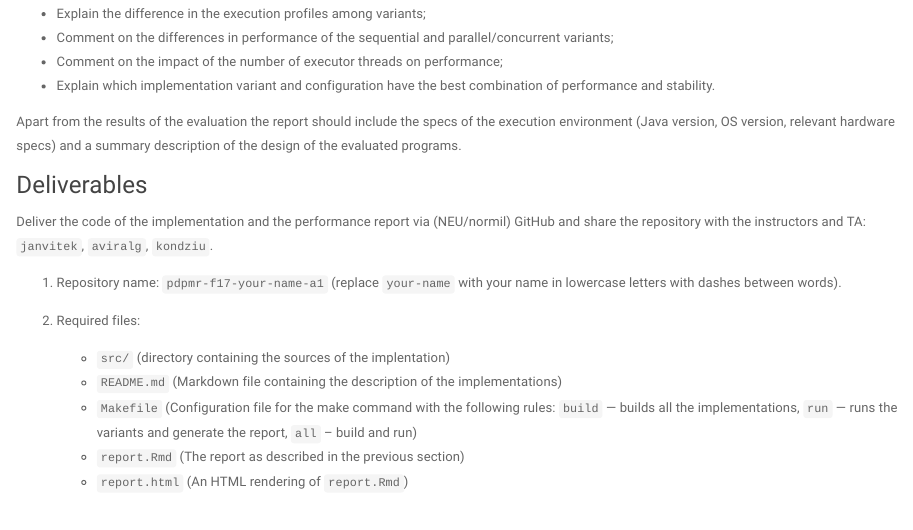
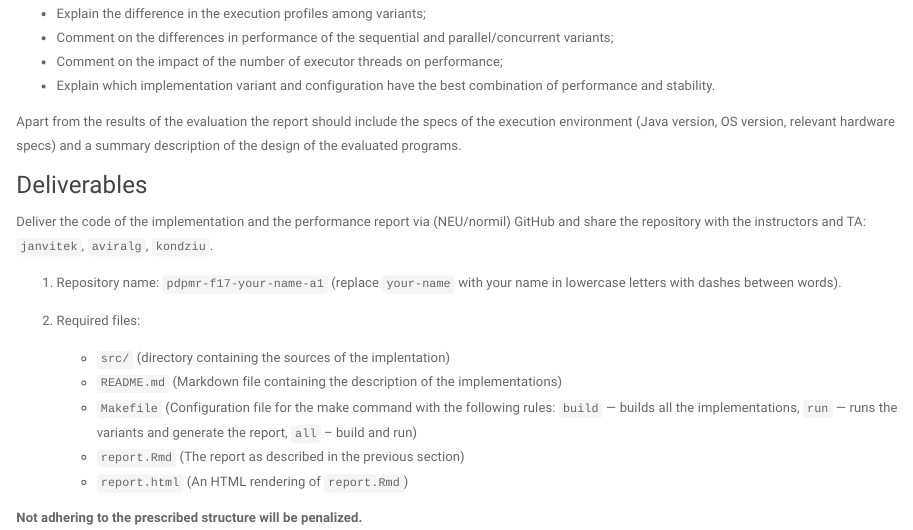
Before and after one commit to janvitek/pdpmr, an R Markdown document (f17/tasks.Rmd): the page in a window 1100 px wide, from 1210 px down. Rendered offline with R 4.5, knitr and Pandoc, with nearby package versions; a font, style sheet, LaTeX package, included part or bibliography that could not be used is replaced or left out.

Commit message:
Stern warning.

```diff
--- a/f17/tasks.Rmd
+++ b/f17/tasks.Rmd
@@ -100,6 +100,8 @@ Deliver the code of the implementation and the performance report via
     * `Makefile` (Configuration file for the make command with the following rules: `build` — builds all the implementations, `run` — runs the variants and generate the report, `all` – build and run)
     * `report.Rmd` (The report as described in the previous section)
     * `report.html` (An HTML rendering of `report.Rmd`)
+
+**Not adhering to the prescribed structure will be penalized.**
 
 <!-- ## A2 Neighborhood Score: MapReduce/Hadoop
 
```
